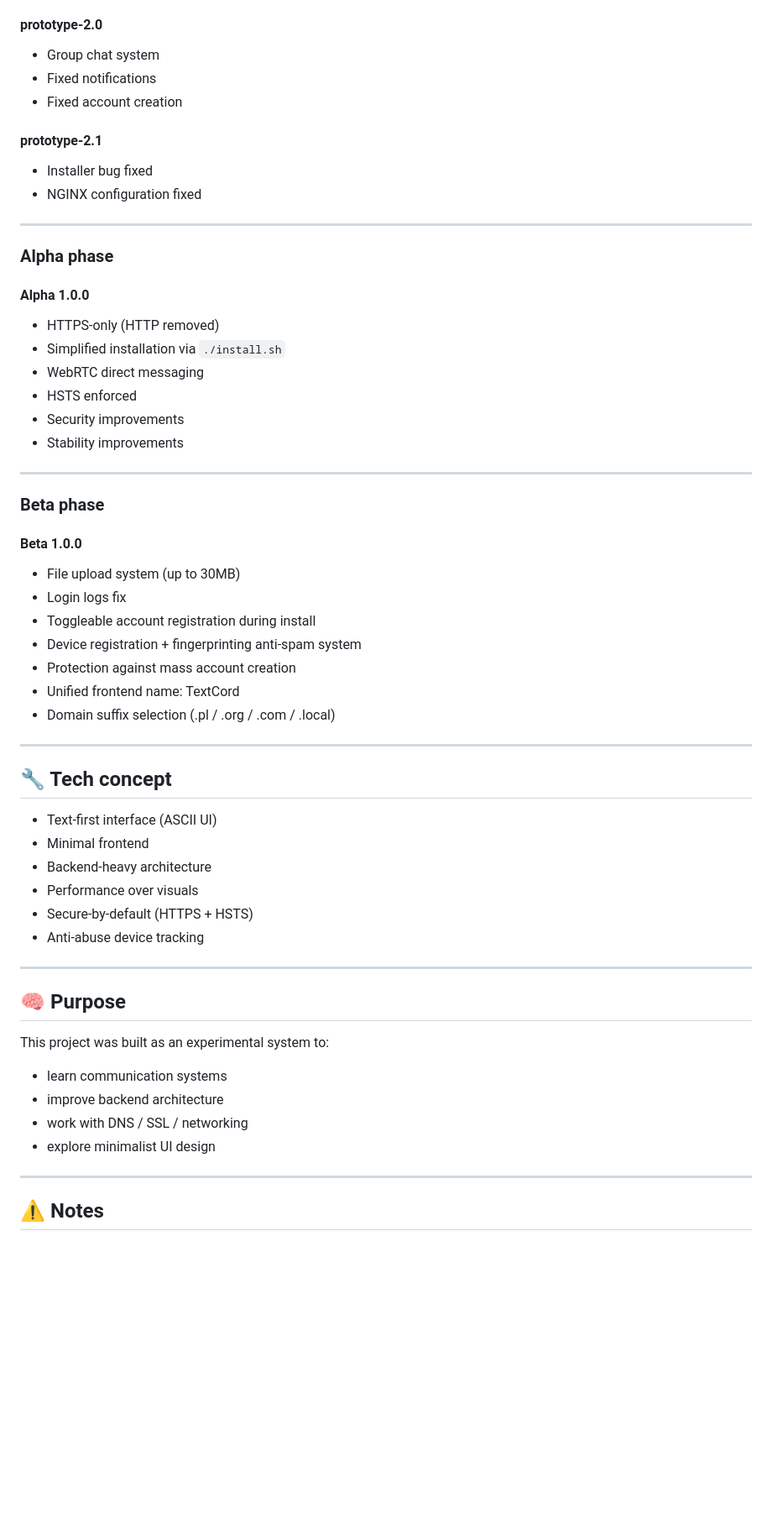
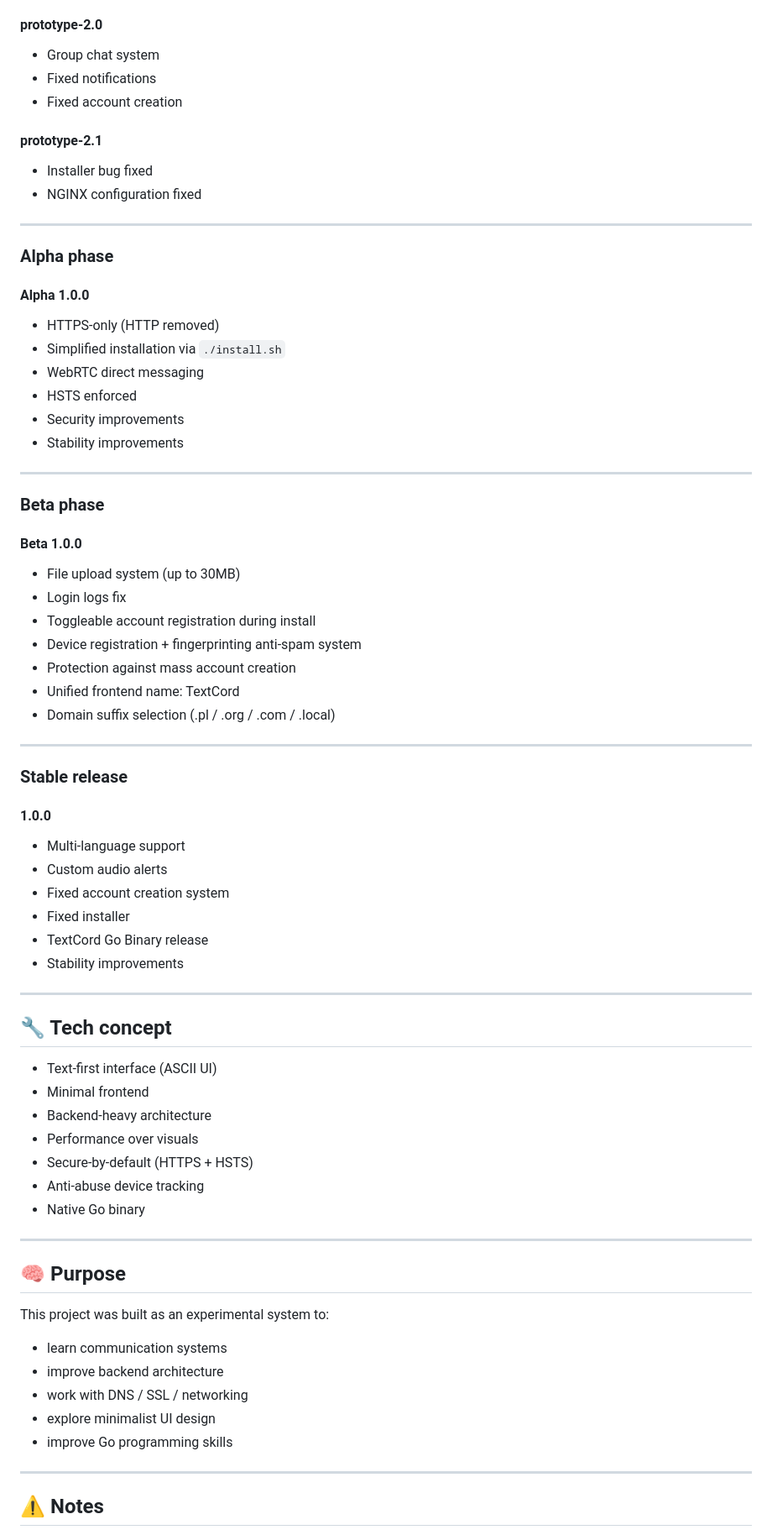
Before and after one commit to Michalsonix/textcord, a Markdown page: README.md, the part around one of its changes. Shown at 84% size. GitHub-like rendering; blank space fills up the shorter version.

```diff
--- a/README.md
+++ b/README.md
@@ -70,48 +84,66 @@ The goal is to provide a fast, distraction-free, and fully controlled messaging
 
 #### prototype-2.0
-- Group chat system
-- Fixed notifications
-- Fixed account creation
+
+* Group chat system
+* Fixed notifications
+* Fixed account creation
 
 #### prototype-2.1
-- Installer bug fixed
-- NGINX configuration fixed
+
+* Installer bug fixed
+* NGINX configuration fixed
 
 ---
 
 ### Alpha phase
 
 #### Alpha 1.0.0
-- HTTPS-only (HTTP removed)
-- Simplified installation via `./install.sh`
-- WebRTC direct messaging
-- HSTS enforced
-- Security improvements
-- Stability improvements
+
+* HTTPS-only (HTTP removed)
+* Simplified installation via `./install.sh`
+* WebRTC direct messaging
+* HSTS enforced
+* Security improvements
+* Stability improvements
 
 ---
 
 ### Beta phase
 
 #### Beta 1.0.0
-- File upload system (up to 30MB)
-- Login logs fix
-- Toggleable account registration during install
-- Device registration + fingerprinting anti-spam system
-- Protection against mass account creation
-- Unified frontend name: TextCord
-- Domain suffix selection (.pl / .org / .com / .local)
+
+* File upload system (up to 30MB)
+* Login logs fix
+* Toggleable account registration during install
+* Device registration + fingerprinting anti-spam system
+* Protection against mass account creation
+* Unified frontend name: TextCord
+* Domain suffix selection (.pl / .org / .com / .local)
+
+---
+
+### Stable release
+
+#### 1.0.0
+
+* Multi-language support
+* Custom audio alerts
+* Fixed account creation system
+* Fixed installer
+* TextCord Go Binary release
+* Stability improvements
 
 ---
 
 ## 🔧 Tech concept
 
-- Text-first interface (ASCII UI)
-- Minimal frontend
-- Backend-heavy architecture
-- Performance over visuals
-- Secure-by-default (HTTPS + HSTS)
-- Anti-abuse device tracking
+* Text-first interface (ASCII UI)
+* Minimal frontend
+* Backend-heavy architecture
+* Performance over visuals
+* Secure-by-default (HTTPS + HSTS)
+* Anti-abuse device tracking
+* Native Go binary
 
 ---
 
@@ -119,10 +151,11 @@ The goal is to provide a fast, distraction-free, and fully controlled messaging
 
 This project was built as an experimental system to:
 
-- learn communication systems
-- improve backend architecture
-- work with DNS / SSL / networking
-- explore minimalist UI design
+* learn communication systems
+* improve backend architecture
+* work with DNS / SSL / networking
+* explore minimalist UI design
+* improve Go programming skills
 
 ---
 
```
Also changed, not shown: other parts of README.md (+100 -51 lines).
